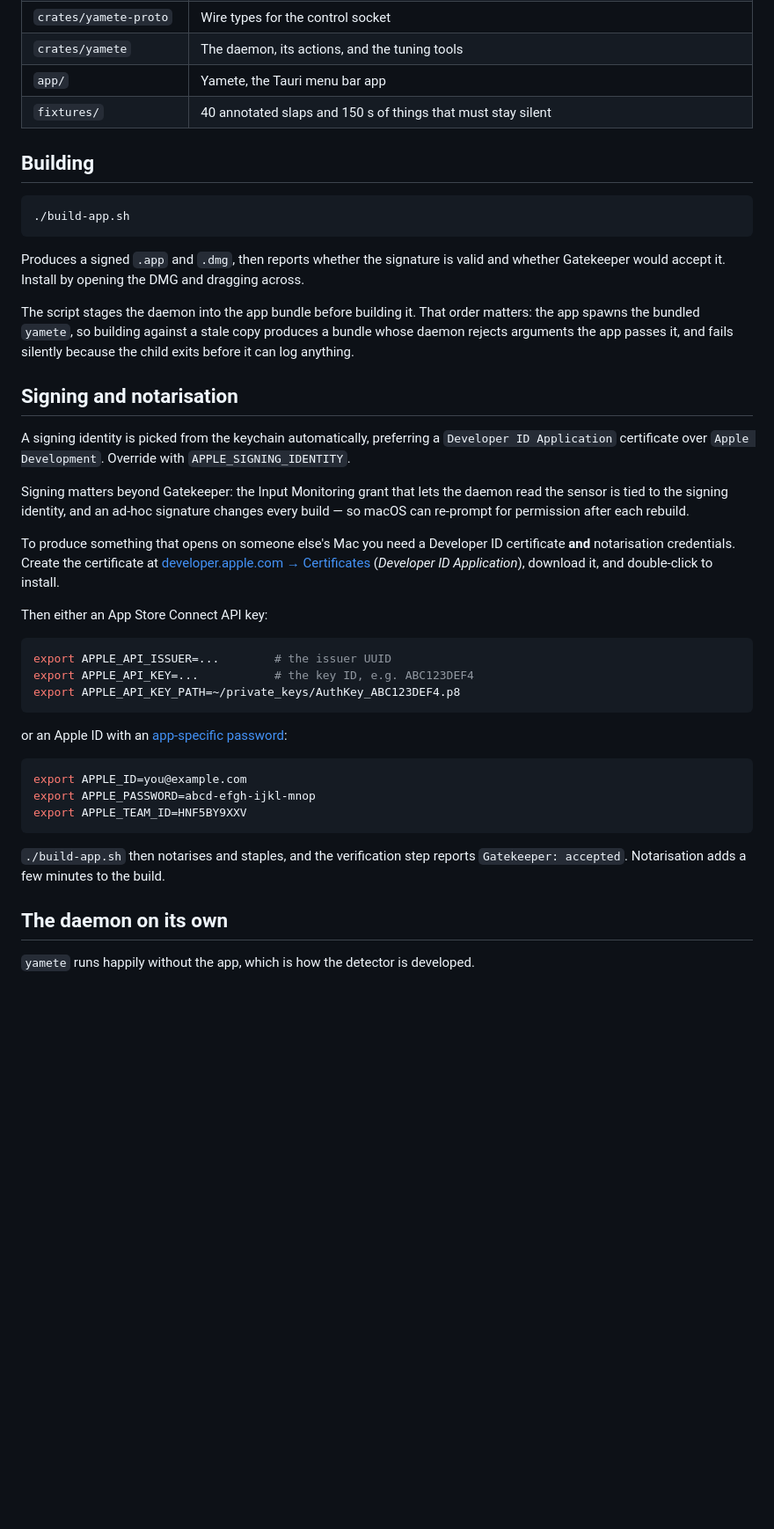
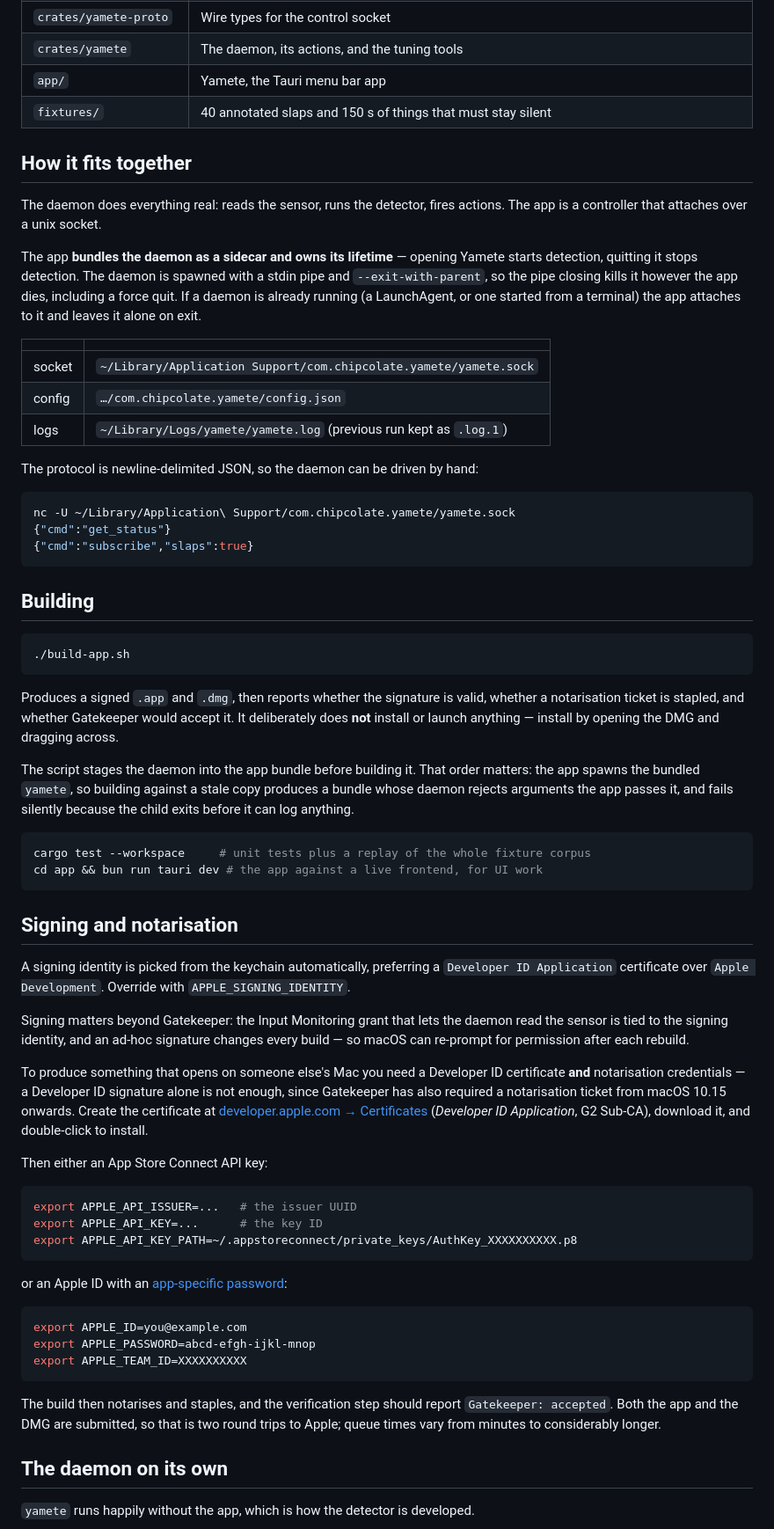
Before and after one commit to chipcolate/yamete, a Markdown page: README.md, the part around one of its changes. Shown at 88% size. GitHub-like rendering; blank space fills up the shorter version.

````diff
--- a/README.md
+++ b/README.md
@@ -20,19 +29,50 @@ out to need the gyroscope, which is not where you would first look.
 | `app/` | Yamete, the Tauri menu bar app |
 | `fixtures/` | 40 annotated slaps and 150 s of things that must stay silent |
 
+## How it fits together
+
+The daemon does everything real: reads the sensor, runs the detector, fires actions. The
+app is a controller that attaches over a unix socket.
+
+The app **bundles the daemon as a sidecar and owns its lifetime** — opening Yamete starts
+detection, quitting it stops detection. The daemon is spawned with a stdin pipe and
+`--exit-with-parent`, so the pipe closing kills it however the app dies, including a force
+quit. If a daemon is already running (a LaunchAgent, or one started from a terminal) the
+app attaches to it and leaves it alone on exit.
+
+| | |
+|---|---|
+| socket | `~/Library/Application Support/com.chipcolate.yamete/yamete.sock` |
+| config | `…/com.chipcolate.yamete/config.json` |
+| logs | `~/Library/Logs/yamete/yamete.log` (previous run kept as `.log.1`) |
+
+The protocol is newline-delimited JSON, so the daemon can be driven by hand:
+
+```sh
+nc -U ~/Library/Application\ Support/com.chipcolate.yamete/yamete.sock
+{"cmd":"get_status"}
+{"cmd":"subscribe","slaps":true}
+```
+
 ## Building
 
 ```sh
 ./build-app.sh
 ```
 
-Produces a signed `.app` and `.dmg`, then reports whether the signature is valid and
-whether Gatekeeper would accept it. Install by opening the DMG and dragging across.
+Produces a signed `.app` and `.dmg`, then reports whether the signature is valid, whether
+a notarisation ticket is stapled, and whether Gatekeeper would accept it. It deliberately
+does **not** install or launch anything — install by opening the DMG and dragging across.
 
 The script stages the daemon into the app bundle before building it. That order matters:
 the app spawns the bundled `yamete`, so building against a stale copy produces a bundle
 whose daemon rejects arguments the app passes it, and fails silently because the child
 exits before it can log anything.
+
+```sh
+cargo test --workspace     # unit tests plus a replay of the whole fixture corpus
+cd app && bun run tauri dev # the app against a live frontend, for UI work
+```
 
 ## Signing and notarisation
 
@@ -45,16 +85,18 @@ the sensor is tied to the signing identity, and an ad-hoc signature changes ever
 so macOS can re-prompt for permission after each rebuild.
 
 To produce something that opens on someone else's Mac you need a Developer ID certificate
-**and** notarisation credentials. Create the certificate at
+**and** notarisation credentials — a Developer ID signature alone is not enough, since
+Gatekeeper has also required a notarisation ticket from macOS 10.15 onwards. Create the
+certificate at
 [developer.apple.com → Certificates](https://developer.apple.com/account/resources/certificates)
-(*Developer ID Application*), download it, and double-click to install.
+(*Developer ID Application*, G2 Sub-CA), download it, and double-click to install.
 
 Then either an App Store Connect API key:
 
 ```sh
-export APPLE_API_ISSUER=...        # the issuer UUID
-export APPLE_API_KEY=...           # the key ID, e.g. ABC123DEF4
-export APPLE_API_KEY_PATH=~/private_keys/AuthKey_ABC123DEF4.p8
+export APPLE_API_ISSUER=...   # the issuer UUID
+export APPLE_API_KEY=...      # the key ID
+export APPLE_API_KEY_PATH=~/.appstoreconnect/private_keys/AuthKey_XXXXXXXXXX.p8
 ```
 
 or an Apple ID with an [app-specific password](https://appleid.apple.com):
@@ -62,11 +104,12 @@ or an Apple ID with an [app-specific password](https://appleid.apple.com):
 ```sh
 export APPLE_ID=you@example.com
 export APPLE_PASSWORD=abcd-efgh-ijkl-mnop
-export APPLE_TEAM_ID=HNF5BY9XXV
+export APPLE_TEAM_ID=XXXXXXXXXX
 ```
 
-`./build-app.sh` then notarises and staples, and the verification step reports
-`Gatekeeper: accepted`. Notarisation adds a few minutes to the build.
+The build then notarises and staples, and the verification step should report
+`Gatekeeper: accepted`. Both the app and the DMG are submitted, so that is two round trips
+to Apple; queue times vary from minutes to considerably longer.
 
 ## The daemon on its own
 
````
Also changed, not shown: other parts of README.md (+26 -12 lines), CLAUDE.md (added, +144 -0 lines).
